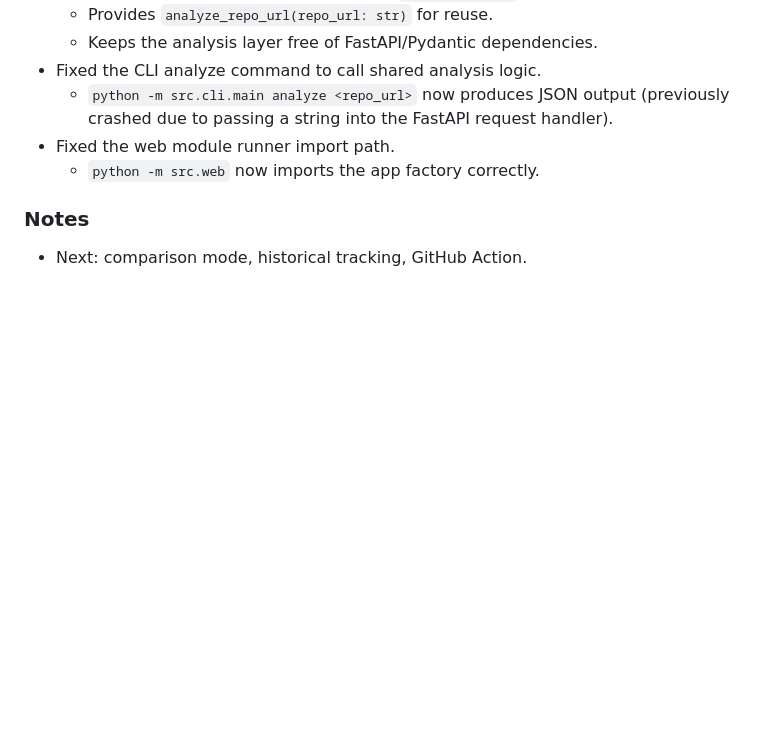
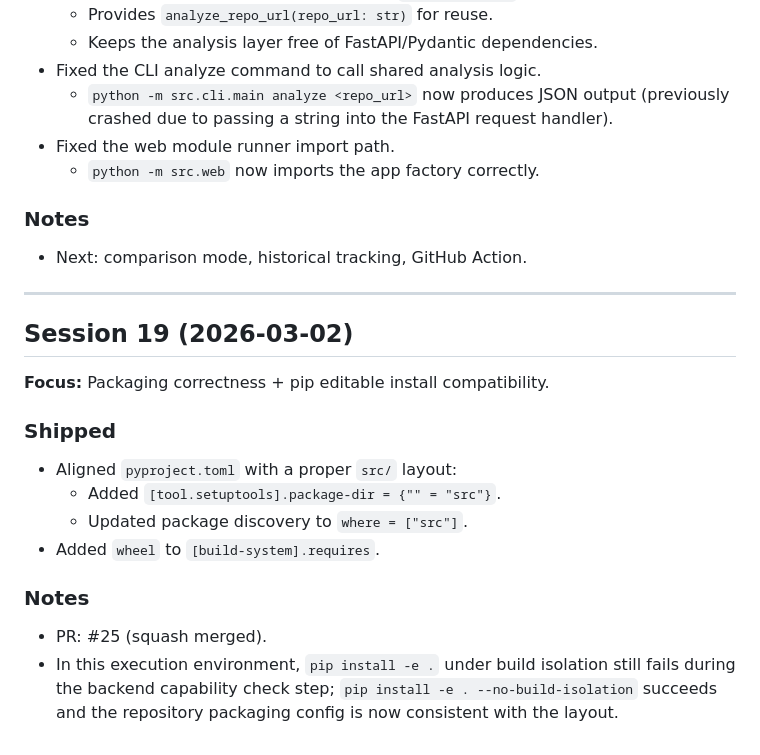
Before and after one commit to gunnargray-dev/reposcape, a Markdown page: SESSION_LOG.md, the part around the change. GitHub-like rendering; blank space fills up the shorter version.

Commit message:
docs: add Session 19 log entry

```diff
--- a/SESSION_LOG.md
+++ b/SESSION_LOG.md
@@ -116,3 +116,19 @@ A chronological record of all autonomous development sessions.
 
 ### Notes
 - Next: comparison mode, historical tracking, GitHub Action.
+
+---
+
+## Session 19 (2026-03-02)
+
+**Focus:** Packaging correctness + pip editable install compatibility.
+
+### Shipped
+- Aligned `pyproject.toml` with a proper `src/` layout:
+  - Added `[tool.setuptools].package-dir = {"" = "src"}`.
+  - Updated package discovery to `where = ["src"]`.
+- Added `wheel` to `[build-system].requires`.
+
+### Notes
+- PR: #25 (squash merged).
+- In this execution environment, `pip install -e .` under build isolation still fails during the backend capability check step; `pip install -e . --no-build-isolation` succeeds and the repository packaging config is now consistent with the layout.
```
